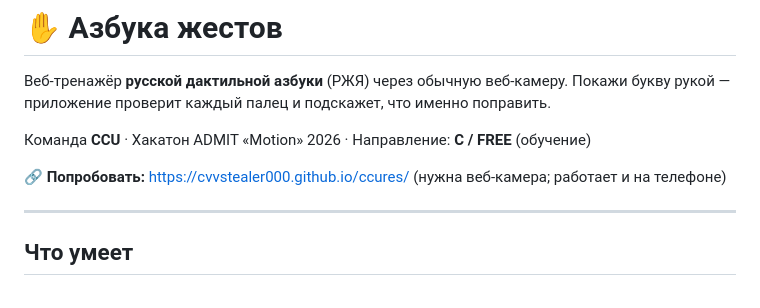
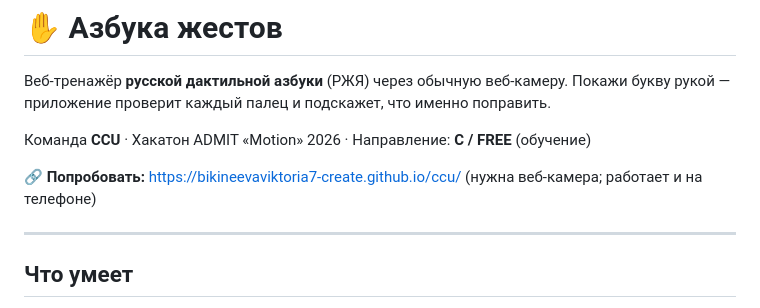
Before and after one commit to VVQVBD/ccu, a Markdown page: README.md, the part around the change. Drawn GitHub-style.

Commit message:
Переезд в новый репозиторий: ссылка на рабочую версию в README

```diff
--- a/README.md
+++ b/README.md
@@ -5,7 +5,7 @@
 
 Команда **CCU** · Хакатон ADMIT «Motion» 2026 · Направление: **C / FREE** (обучение)
 
-🔗 **Попробовать:** https://cvvstealer000.github.io/ccures/ (нужна веб-камера; работает и на телефоне)
+🔗 **Попробовать:** https://bikineevaviktoria7-create.github.io/ccu/ (нужна веб-камера; работает и на телефоне)
 
 ---
 
```
